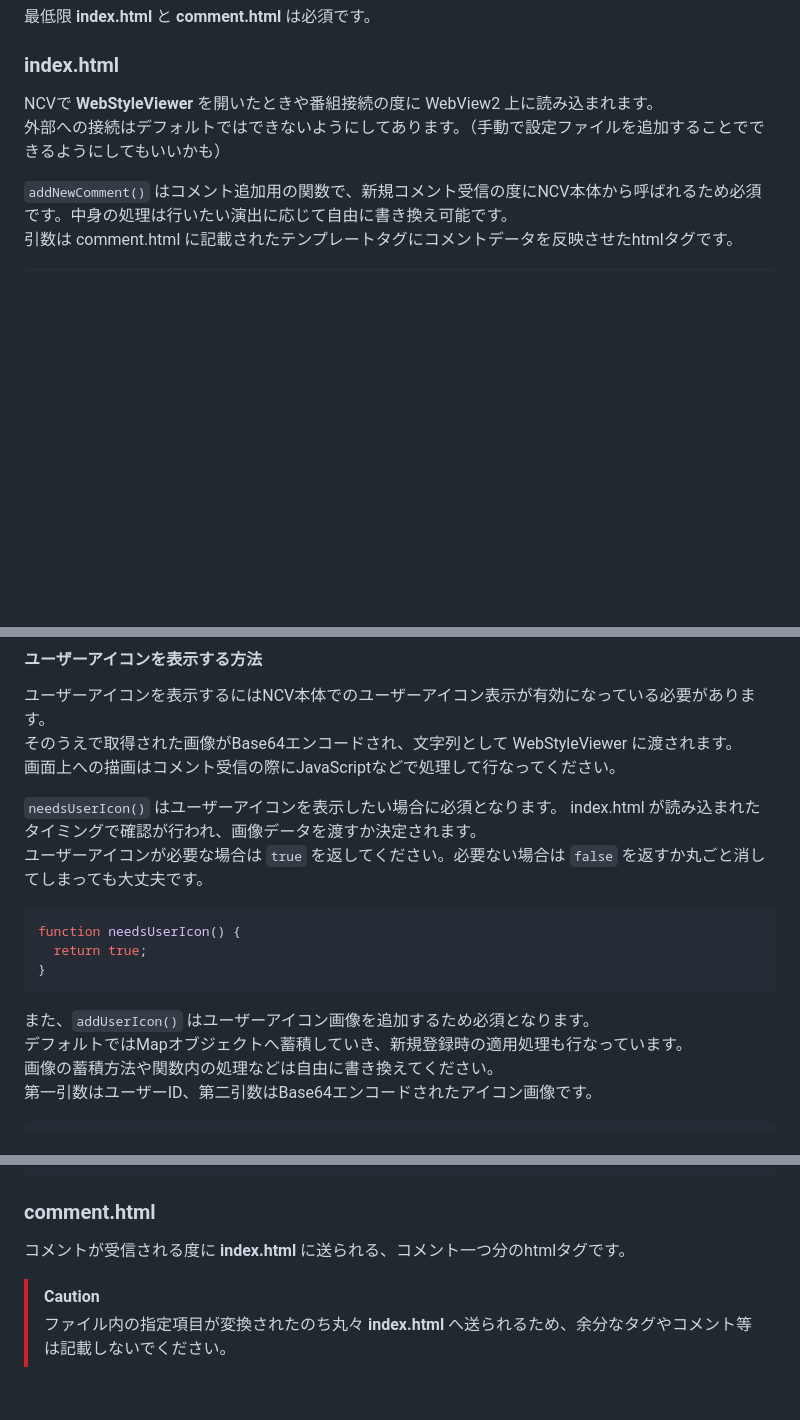
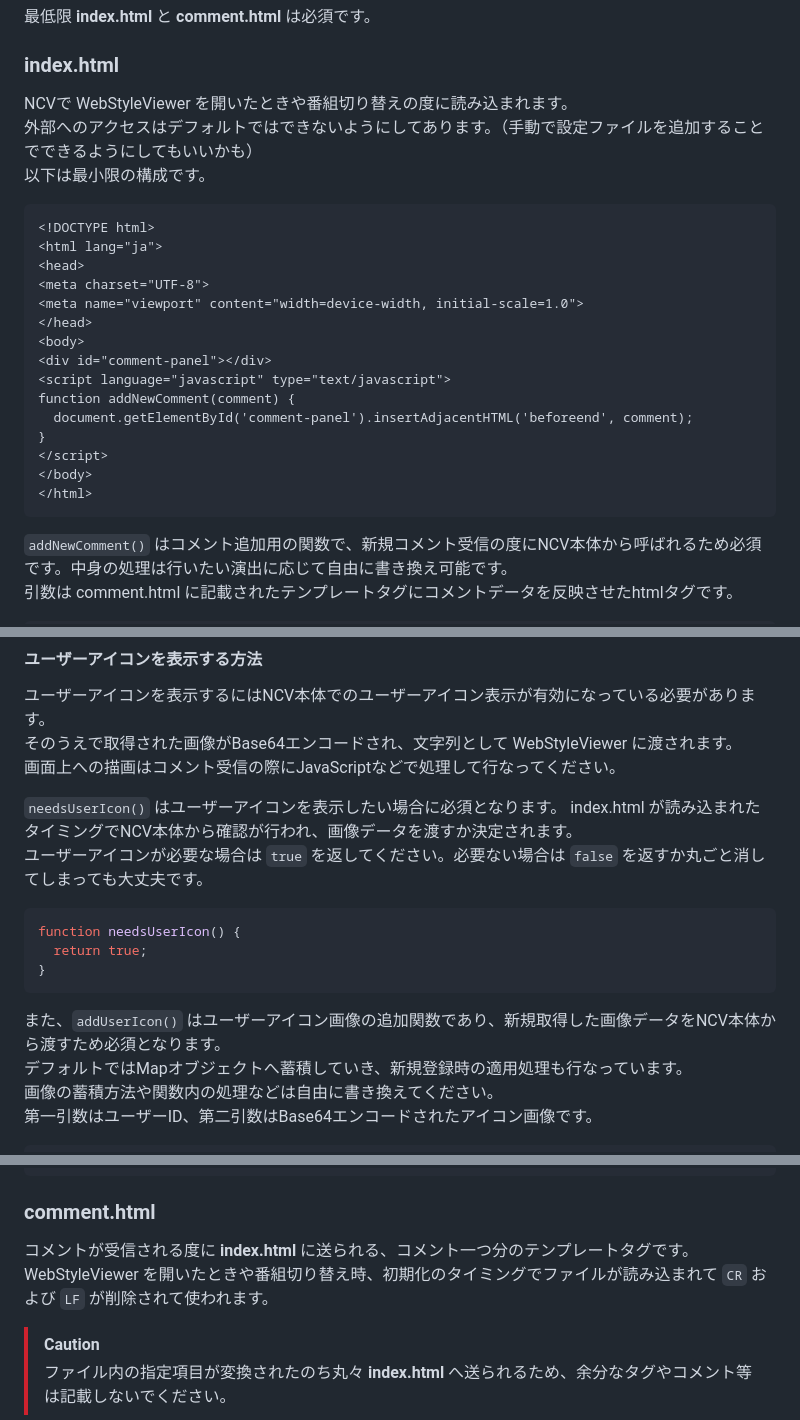
Before and after one commit to mororomo/NCV-WebStyleViewer-assets, a Markdown page: README.md, 3 parts joined by grey strips. Rendered like a GitHub page; blank space fills up the shorter version.

````diff
--- a/README.md
+++ b/README.md
@@ -24,8 +24,26 @@
 ## カスタム設定作成規則
 最低限 **index.html** と **comment.html** は必須です。
 ### index.html
-NCVで **WebStyleViewer** を開いたときや番組接続の度に WebView2 上に読み込まれます。
-外部への接続はデフォルトではできないようにしてあります。（手動で設定ファイルを追加することでできるようにしてもいいかも）
+NCVで WebStyleViewer を開いたときや番組切り替えの度に読み込まれます。
+外部へのアクセスはデフォルトではできないようにしてあります。（手動で設定ファイルを追加することでできるようにしてもいいかも）
+以下は最小限の構成です。
+```html
+<!DOCTYPE html>
+<html lang="ja">
+<head>
+<meta charset="UTF-8">
+<meta name="viewport" content="width=device-width, initial-scale=1.0">
+</head>
+<body>
+<div id="comment-panel"></div>
+<script language="javascript" type="text/javascript">
+function addNewComment(comment) {
+  document.getElementById('comment-panel').insertAdjacentHTML('beforeend', comment);
+}
+</script>
+</body>
+</html>
+```
 
 `addNewComment()` はコメント追加用の関数で、新規コメント受信の度にNCV本体から呼ばれるため必須です。中身の処理は行いたい演出に応じて自由に書き換え可能です。
 引数は comment.html に記載されたテンプレートタグにコメントデータを反映させたhtmlタグです。
@@ -39,14 +57,14 @@ function addNewComment(comment) {
 そのうえで取得された画像がBase64エンコードされ、文字列として WebStyleViewer に渡されます。
 画面上への描画はコメント受信の際にJavaScriptなどで処理して行なってください。
 
-`needsUserIcon()` はユーザーアイコンを表示したい場合に必須となります。 index.html が読み込まれたタイミングで確認が行われ、画像データを渡すか決定されます。
+`needsUserIcon()` はユーザーアイコンを表示したい場合に必須となります。 index.html が読み込まれたタイミングでNCV本体から確認が行われ、画像データを渡すか決定されます。
 ユーザーアイコンが必要な場合は `true` を返してください。必要ない場合は `false` を返すか丸ごと消してしまっても大丈夫です。
 ```javascript
 function needsUserIcon() {
   return true;
 }
 ```
-また、`addUserIcon()` はユーザーアイコン画像を追加するため必須となります。
+また、`addUserIcon()` はユーザーアイコン画像の追加関数であり、新規取得した画像データをNCV本体から渡すため必須となります。
 デフォルトではMapオブジェクトへ蓄積していき、新規登録時の適用処理も行なっています。
 画像の蓄積方法や関数内の処理などは自由に書き換えてください。
 第一引数はユーザーID、第二引数はBase64エンコードされたアイコン画像です。
@@ -69,7 +87,8 @@ function addUserIcon(userId, image) {
 }
 ```
 ### comment.html
-コメントが受信される度に **index.html** に送られる、コメント一つ分のhtmlタグです。
+コメントが受信される度に **index.html** に送られる、コメント一つ分のテンプレートタグです。
+WebStyleViewer を開いたときや番組切り替え時、初期化のタイミングでファイルが読み込まれて `CR` および `LF` が削除されて使われます。
 > [!CAUTION]
 > ファイル内の指定項目が変換されたのち丸々 **index.html** へ送られるため、余分なタグやコメント等は記載しないでください。
 #### コメント外枠タグ属性置換用変数
````
